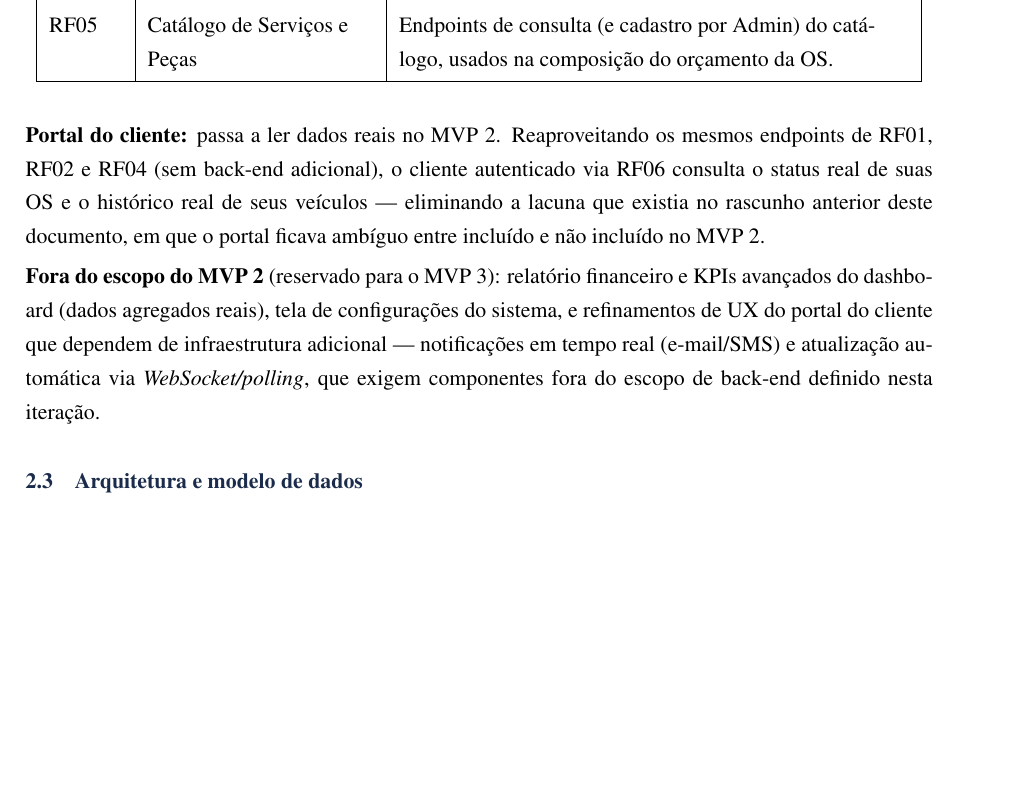
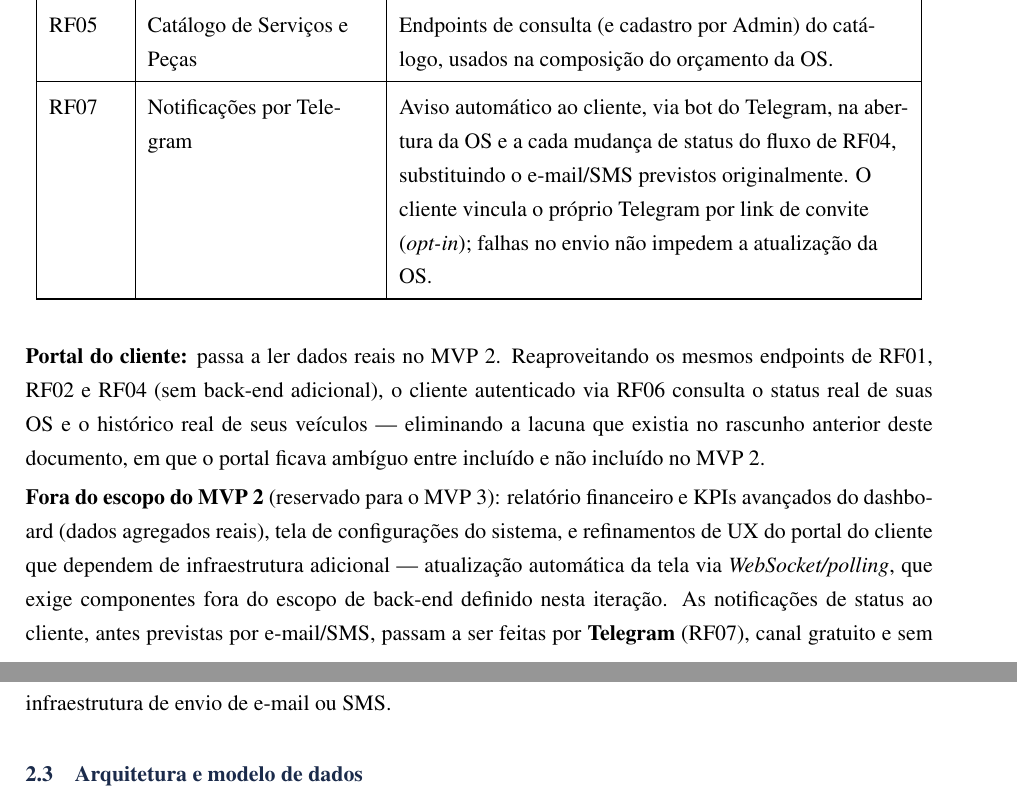
Before and after one commit to miguettohuertas/torque-gestao, a LaTeX document (docs/academic/documentacao-mvp1.tex): part of page 4 of 9 before the commit and two parts of pages 4 and 5 of 9 after it, the two joined at a grey line, cut so that both start at the same text, the shorter picture padded with empty space. Compiled offline with pdfLaTeX.

Commit message:
Documenta RF07: notificações de status da OS por Telegram
O Telegram substitui o e-mail/SMS previstos originalmente para avisar o
cliente sobre a abertura e as mudanças de status da OS. Atualiza o
documento do MVP 2, o relatório e o README.

```diff
--- a/docs/academic/documentacao-mvp1.tex
+++ b/docs/academic/documentacao-mvp1.tex
@@ -158,11 +158,13 @@ RF04 & Acompanhamento de Status & Persistência do fluxo de estados da OS (Aguar
 \hline
 RF05 & Catálogo de Serviços e Peças & Endpoints de consulta (e cadastro por Admin) do catálogo, usados na composição do orçamento da OS. \\
 \hline
+RF07 & Notificações por Telegram & Aviso automático ao cliente, via bot do Telegram, na abertura da OS e a cada mudança de status do fluxo de RF04, substituindo o e-mail/SMS previstos originalmente. O cliente vincula o próprio Telegram por link de convite (\emph{opt-in}); falhas no envio não impedem a atualização da OS. \\
+\hline
 \end{longtable}
 
 \noindent\textbf{Portal do cliente:} passa a ler dados reais no MVP 2. Reaproveitando os mesmos endpoints de RF01, RF02 e RF04 (sem back-end adicional), o cliente autenticado via RF06 consulta o status real de suas OS e o histórico real de seus veículos --- eliminando a lacuna que existia no rascunho anterior deste documento, em que o portal ficava ambíguo entre incluído e não incluído no MVP 2.
 
-\noindent\textbf{Fora do escopo do MVP 2} (reservado para o MVP 3): relatório financeiro e KPIs avançados do dashboard (dados agregados reais), tela de configurações do sistema, e refinamentos de UX do portal do cliente que dependem de infraestrutura adicional --- notificações em tempo real (e-mail/SMS) e atualização automática via \emph{WebSocket/polling}, que exigem componentes fora do escopo de back-end definido nesta iteração.
+\noindent\textbf{Fora do escopo do MVP 2} (reservado para o MVP 3): relatório financeiro e KPIs avançados do dashboard (dados agregados reais), tela de configurações do sistema, e refinamentos de UX do portal do cliente que dependem de infraestrutura adicional --- atualização automática da tela via \emph{WebSocket/polling}, que exige componentes fora do escopo de back-end definido nesta iteração. As notificações de status ao cliente, antes previstas por e-mail/SMS, passam a ser feitas por \textbf{Telegram} (RF07), canal gratuito e sem infraestrutura de envio de e-mail ou SMS.
 
 \subsection{Arquitetura e modelo de dados}
 
```
Also changed, not shown: docs/academic/report.tex (+1 -1 lines), README.md, docs/academic/documentacao-mvp1.tex (2 more changed lines).
